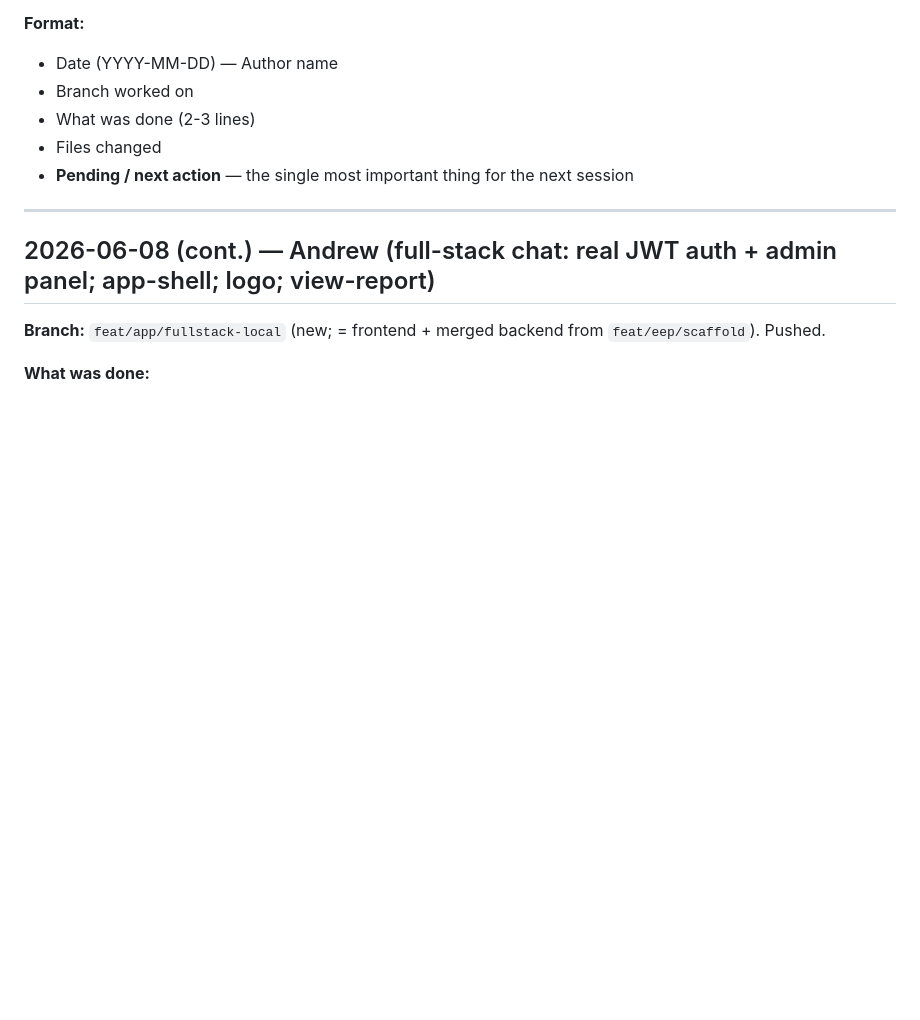
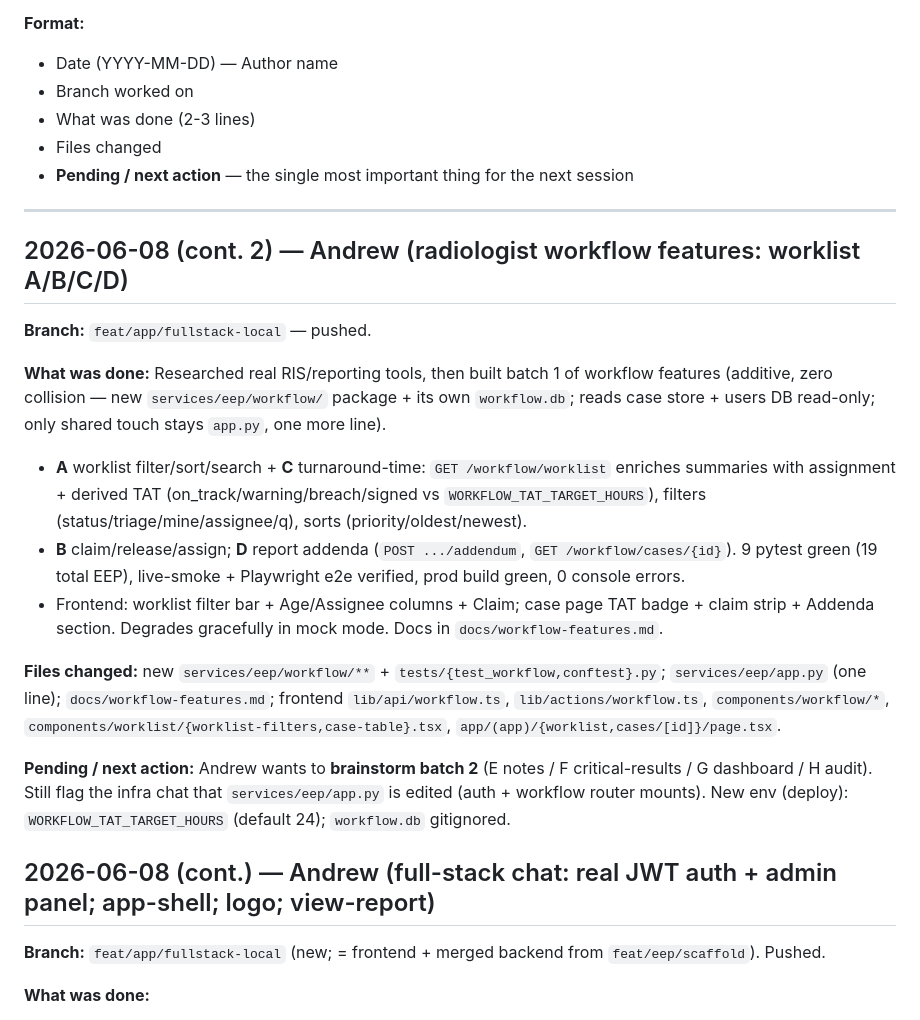
Before and after one commit to sabaronnie/MRI-ReportGenerator, a Markdown page: SESSION_LOG.md, the part around the change. GitHub-like rendering; blank space fills up the shorter version.

Commit message:
session log: radiologist workflow features (A/B/C/D)

```diff
--- a/SESSION_LOG.md
+++ b/SESSION_LOG.md
@@ -10,6 +10,19 @@ Append-only. Newest entries at top. Every session adds one entry before closing.
 - **Pending / next action** — the single most important thing for the next session
 
 ---
+
+## 2026-06-08 (cont. 2) — Andrew (radiologist workflow features: worklist A/B/C/D)
+
+**Branch:** `feat/app/fullstack-local` — pushed.
+
+**What was done:** Researched real RIS/reporting tools, then built batch 1 of workflow features (additive, zero collision — new `services/eep/workflow/` package + its own `workflow.db`; reads case store + users DB read-only; only shared touch stays `app.py`, one more line).
+- **A** worklist filter/sort/search + **C** turnaround-time: `GET /workflow/worklist` enriches summaries with assignment + derived TAT (on_track/warning/breach/signed vs `WORKFLOW_TAT_TARGET_HOURS`), filters (status/triage/mine/assignee/q), sorts (priority/oldest/newest).
+- **B** claim/release/assign; **D** report addenda (`POST .../addendum`, `GET /workflow/cases/{id}`). 9 pytest green (19 total EEP), live-smoke + Playwright e2e verified, prod build green, 0 console errors.
+- Frontend: worklist filter bar + Age/Assignee columns + Claim; case page TAT badge + claim strip + Addenda section. Degrades gracefully in mock mode. Docs in `docs/workflow-features.md`.
+
+**Files changed:** new `services/eep/workflow/**` + `tests/{test_workflow,conftest}.py`; `services/eep/app.py` (one line); `docs/workflow-features.md`; frontend `lib/api/workflow.ts`, `lib/actions/workflow.ts`, `components/workflow/*`, `components/worklist/{worklist-filters,case-table}.tsx`, `app/(app)/{worklist,cases/[id]}/page.tsx`.
+
+**Pending / next action:** Andrew wants to **brainstorm batch 2** (E notes / F critical-results / G dashboard / H audit). Still flag the infra chat that `services/eep/app.py` is edited (auth + workflow router mounts). New env (deploy): `WORKFLOW_TAT_TARGET_HOURS` (default 24); `workflow.db` gitignored.
 
 ## 2026-06-08 (cont.) — Andrew (full-stack chat: real JWT auth + admin panel; app-shell; logo; view-report)
 
```
